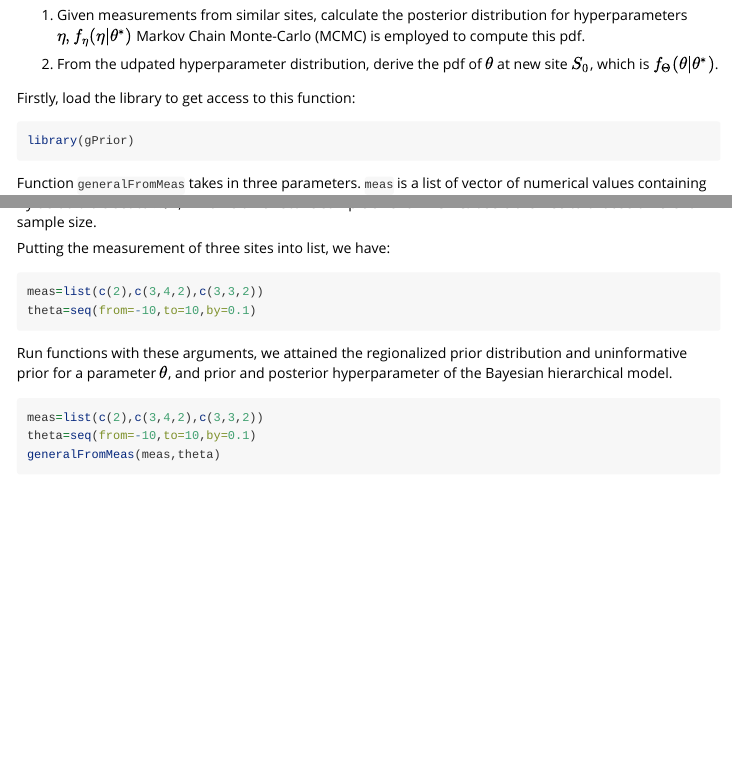
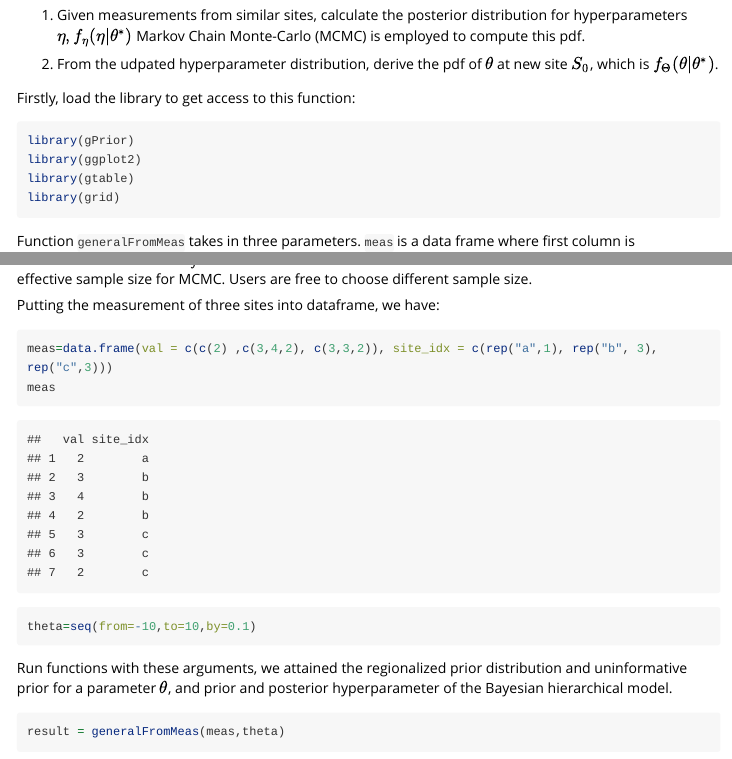
Before and after one commit to GeoStat-Bayesian/exPrior, an R Markdown document (vignettes/simple_example.Rmd): the page in a window 1100 px wide, from 570 px down, and a second part further down, joined at a grey line. Rendered offline with R 4.5, knitr and Pandoc, with nearby package versions; some code elsewhere in the file could not run offline; long lines of code are wrapped.

Commit message:
New Vignettes with bigger plots

````diff
--- a/vignettes/simple_example.Rmd
+++ b/vignettes/simple_example.Rmd
@@ -38,21 +41,19 @@ Firstly, load the library to get access to this function:
 
 ```{r}
 library(gPrior)
-
+library(ggplot2)
+library(gtable)
+library(grid)
 ```
 
-Function `generalFromMeas` takes in three parameters. `meas` is a list of vector of numerical values containing the measurement. `$\theta$` is a vector of numerical values where to evaluate pdf. `niter` is an integer for the sample size in the MCMC that is used to evaluate unknown $\mu_i, \sigma^2_j$ at each site i ( i = 1, 2, 3 in our case). By default it is set to $10^5$, which is an effective sample size for MCMC. Users are free to choose different sample size.
+Function `generalFromMeas` takes in three parameters. `meas` is a data frame where first column is measurement and second column is a site index where the measurement comes from. `$\theta$` is a vector of numerical values where to evaluate pdf. `niter` is an integer for the sample size in the MCMC that is used to evaluate unknown $\mu_i, \sigma^2_j$ at each site i ( i = 1, 2, 3 in our case). By default it is set to $10^5$, which is an effective sample size for MCMC. Users are free to choose different sample size.
 
-Putting the measurement of three sites into list, we have:
+Putting the measurement of three sites into dataframe, we have:
 ```{r}
-meas=list(c(2),c(3,4,2),c(3,3,2))
+meas=data.frame(val = c(c(2) ,c(3,4,2), c(3,3,2)), site_idx = c(rep("a",1), rep("b", 3), rep("c",3)))
+meas
 theta=seq(from=-10,to=10,by=0.1)
 ```
 
 Run functions with these arguments, we attained the regionalized prior distribution and uninformative prior for a parameter $\theta$, and prior and posterior hyperparameter of the Bayesian hierarchical model.
 
-```{r,eval=FALSE}
-
-meas=list(c(2),c(3,4,2),c(3,3,2))
-theta=seq(from=-10,to=10,by=0.1)
-generalFromMeas(meas,theta)
@@ -59,3 +61,4 @@ generalFromMeas(meas,theta)
+result = generalFromMeas(meas,theta)
 ```
 
 
````
Also changed, not shown: vignettes/simple_example.html (added), vignettes/simple_example.Rmd (7 more changed lines).
